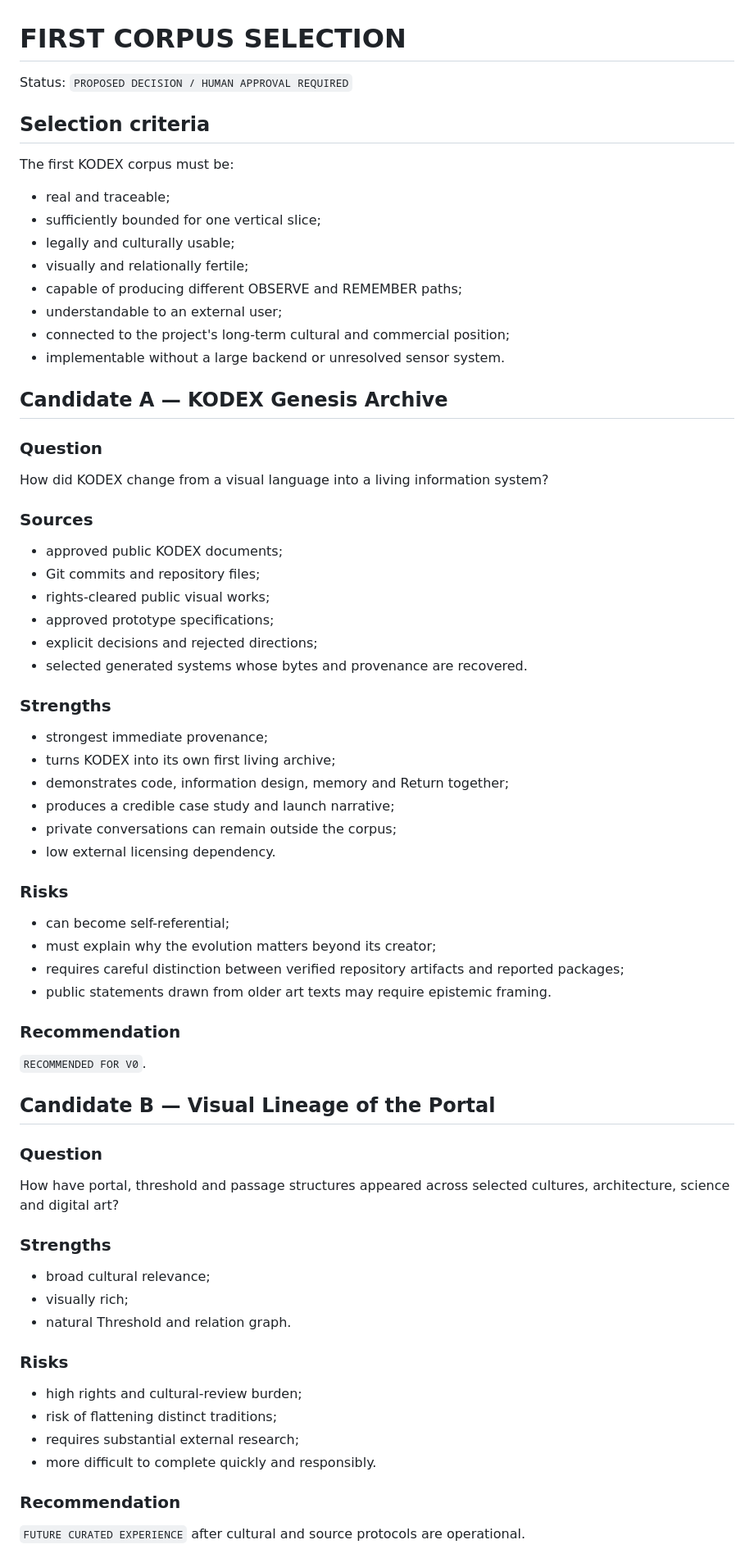
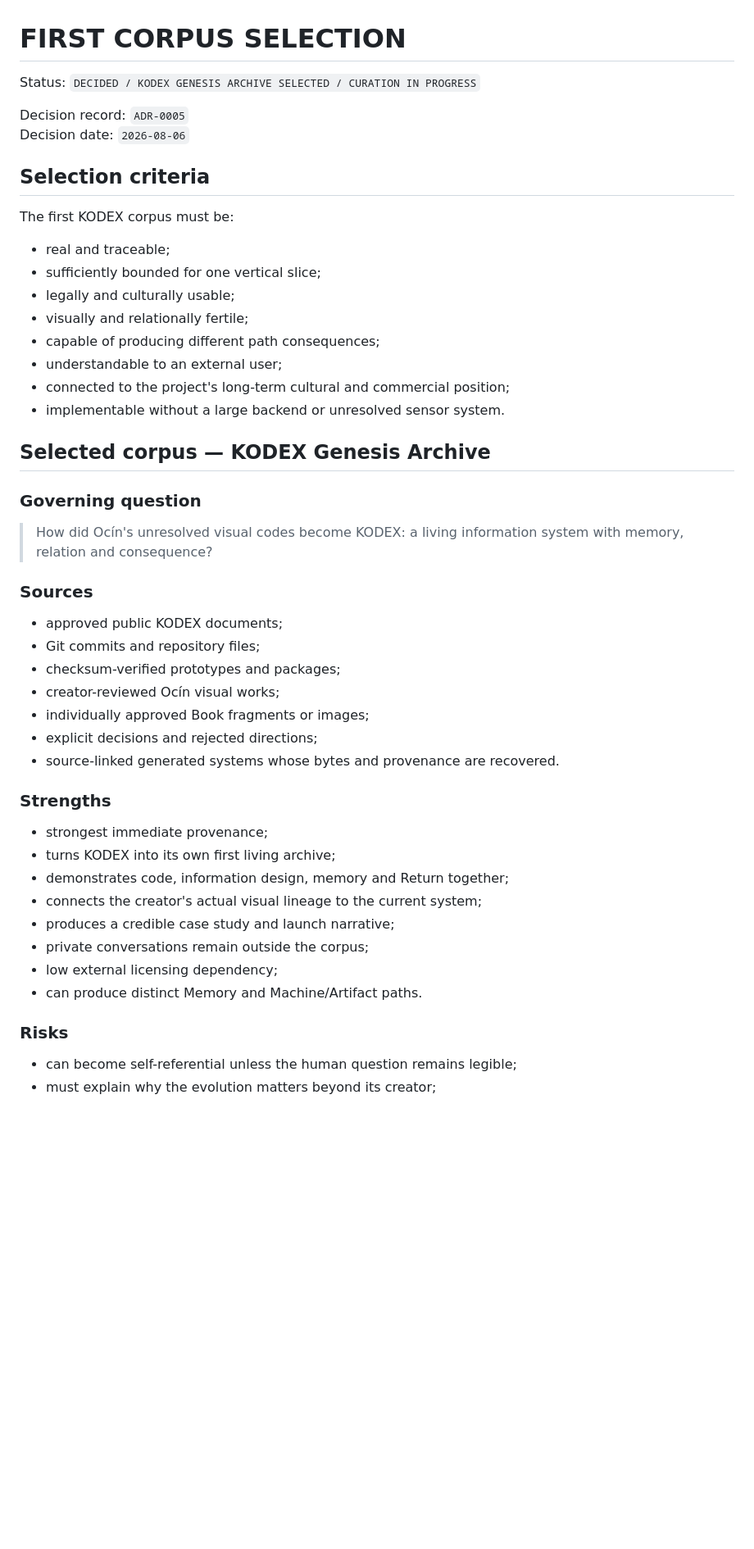
Before and after one commit to wenumapu8-droid/kodex-minus-infinity, a Markdown page: research/FIRST_CORPUS_SELECTION.md, the part around one of its changes. Shown at 82% size. GitHub-like rendering; blank space fills up the shorter version.

Commit message:
research: record creator approval of Genesis corpus

```diff
--- a/research/FIRST_CORPUS_SELECTION.md
+++ b/research/FIRST_CORPUS_SELECTION.md
@@ -1,6 +1,9 @@
 # FIRST CORPUS SELECTION
 
-Status: `PROPOSED DECISION / HUMAN APPROVAL REQUIRED`
+Status: `DECIDED / KODEX GENESIS ARCHIVE SELECTED / CURATION IN PROGRESS`
+
+Decision record: `ADR-0005`
+Decision date: `2026-08-06`
 
 ## Selection criteria
 
@@ -10,66 +13,39 @@ The first KODEX corpus must be:
 - sufficiently bounded for one vertical slice;
 - legally and culturally usable;
 - visually and relationally fertile;
-- capable of producing different OBSERVE and REMEMBER paths;
+- capable of producing different path consequences;
 - understandable to an external user;
 - connected to the project's long-term cultural and commercial position;
 - implementable without a large backend or unresolved sensor system.
 
-## Candidate A — KODEX Genesis Archive
+## Selected corpus — KODEX Genesis Archive
 
-### Question
+### Governing question
 
-How did KODEX change from a visual language into a living information system?
+> How did Ocín's unresolved visual codes become KODEX: a living information system with memory, relation and consequence?
 
 ### Sources
 
 - approved public KODEX documents;
 - Git commits and repository files;
-- rights-cleared public visual works;
-- approved prototype specifications;
+- checksum-verified prototypes and packages;
+- creator-reviewed Ocín visual works;
+- individually approved Book fragments or images;
 - explicit decisions and rejected directions;
-- selected generated systems whose bytes and provenance are recovered.
+- source-linked generated systems whose bytes and provenance are recovered.
 
 ### Strengths
 
 - strongest immediate provenance;
 - turns KODEX into its own first living archive;
 - demonstrates code, information design, memory and Return together;
+- connects the creator's actual visual lineage to the current system;
 - produces a credible case study and launch narrative;
-- private conversations can remain outside the corpus;
-- low external licensing dependency.
+- private conversations remain outside the corpus;
+- low external licensing dependency;
+- can produce distinct Memory and Machine/Artifact paths.
 
 ### Risks
 
-- can become self-referential;
+- can become self-referential unless the human question remains legible;
 - must explain why the evolution matters beyond its creator;
-- requires careful distinction between verified repository artifacts and reported packages;
-- public statements drawn from older art texts may require epistemic framing.
-
-### Recommendation
-
-`RECOMMENDED FOR V0`.
-
-## Candidate B — Visual Lineage of the Portal
-
-### Question
-
-How have portal, threshold and passage structures appeared across selected cultures, architecture, science and digital art?
-
-### Strengths
-
-- broad cultural relevance;
-- visually rich;
-- natural Threshold and relation graph.
-
-### Risks
-
-- high rights and cultural-review burden;
-- risk of flattening distinct traditions;
-- requires substantial external research;
-- more difficult to complete quickly and responsibly.
-
-### Recommendation
-
-`FUTURE CURATED EXPERIENCE` after cultural and source protocols are operational.
-
```
Also changed, not shown: other parts of research/FIRST_CORPUS_SELECTION.md (+50 -63 lines).
